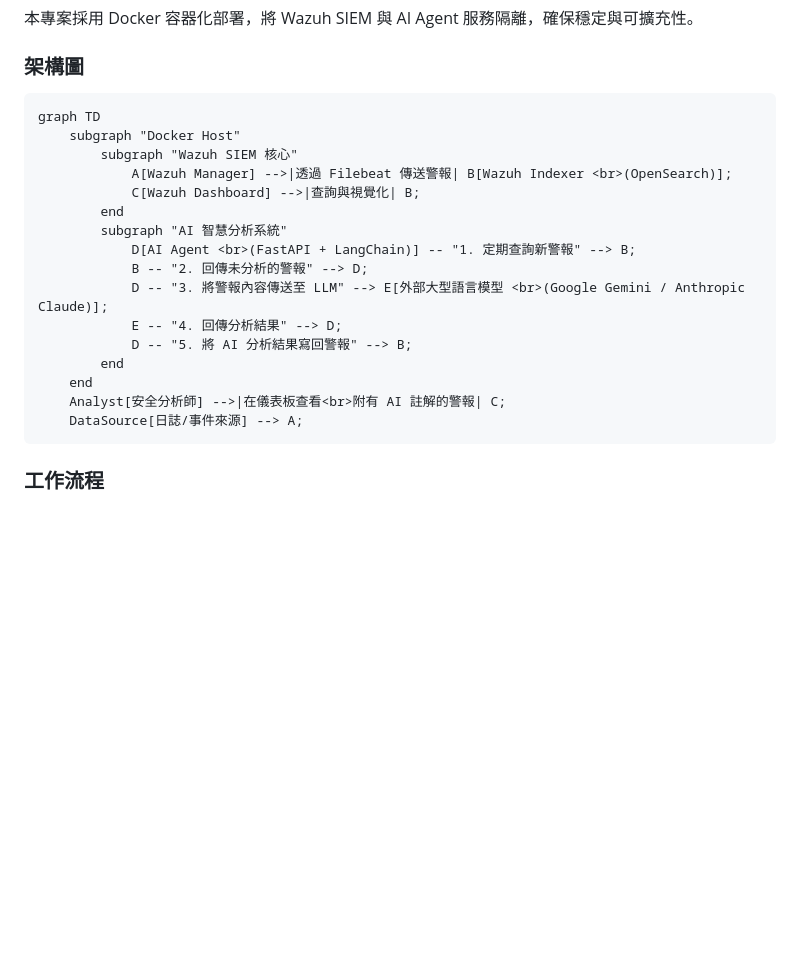
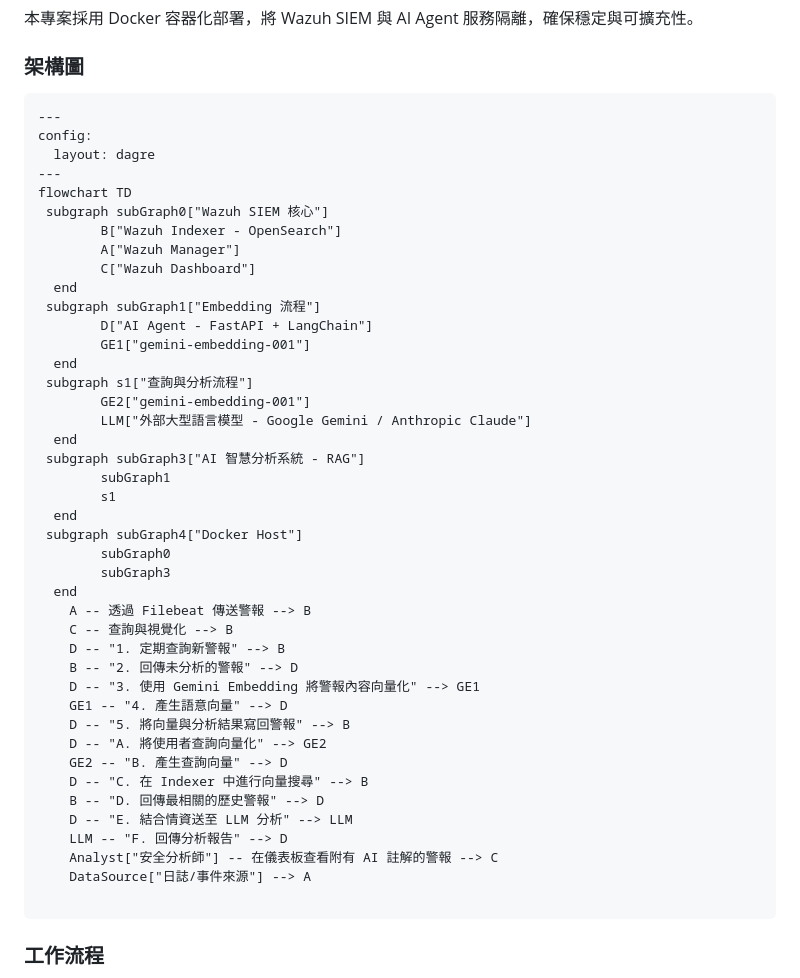
Before and after one commit to trionnemesis/wazuh_ai_agent, a Markdown page: README.md, the part around the change. Rendered like a GitHub page; blank space fills up the shorter version.

````diff
--- a/README.md
+++ b/README.md
@@ -10,22 +10,48 @@
 
 ### 架構圖
 ```
-graph TD
-    subgraph "Docker Host"
-        subgraph "Wazuh SIEM 核心"
-            A[Wazuh Manager] -->|透過 Filebeat 傳送警報| B[Wazuh Indexer <br>(OpenSearch)];
-            C[Wazuh Dashboard] -->|查詢與視覺化| B;
-        end
-        subgraph "AI 智慧分析系統"
-            D[AI Agent <br>(FastAPI + LangChain)] -- "1. 定期查詢新警報" --> B;
-            B -- "2. 回傳未分析的警報" --> D;
-            D -- "3. 將警報內容傳送至 LLM" --> E[外部大型語言模型 <br>(Google Gemini / Anthropic Claude)];
-            E -- "4. 回傳分析結果" --> D;
-            D -- "5. 將 AI 分析結果寫回警報" --> B;
-        end
-    end
-    Analyst[安全分析師] -->|在儀表板查看<br>附有 AI 註解的警報| C;
-    DataSource[日誌/事件來源] --> A;
+---
+config:
+  layout: dagre
+---
+flowchart TD
+ subgraph subGraph0["Wazuh SIEM 核心"]
+        B["Wazuh Indexer - OpenSearch"]
+        A["Wazuh Manager"]
+        C["Wazuh Dashboard"]
+  end
+ subgraph subGraph1["Embedding 流程"]
+        D["AI Agent - FastAPI + LangChain"]
+        GE1["gemini-embedding-001"]
+  end
+ subgraph s1["查詢與分析流程"]
+        GE2["gemini-embedding-001"]
+        LLM["外部大型語言模型 - Google Gemini / Anthropic Claude"]
+  end
+ subgraph subGraph3["AI 智慧分析系統 - RAG"]
+        subGraph1
+        s1
+  end
+ subgraph subGraph4["Docker Host"]
+        subGraph0
+        subGraph3
+  end
+    A -- 透過 Filebeat 傳送警報 --> B
+    C -- 查詢與視覺化 --> B
+    D -- "1. 定期查詢新警報" --> B
+    B -- "2. 回傳未分析的警報" --> D
+    D -- "3. 使用 Gemini Embedding 將警報內容向量化" --> GE1
+    GE1 -- "4. 產生語意向量" --> D
+    D -- "5. 將向量與分析結果寫回警報" --> B
+    D -- "A. 將使用者查詢向量化" --> GE2
+    GE2 -- "B. 產生查詢向量" --> D
+    D -- "C. 在 Indexer 中進行向量搜尋" --> B
+    B -- "D. 回傳最相關的歷史警報" --> D
+    D -- "E. 結合情資送至 LLM 分析" --> LLM
+    LLM -- "F. 回傳分析報告" --> D
+    Analyst["安全分析師"] -- 在儀表板查看附有 AI 註解的警報 --> C
+    DataSource["日誌/事件來源"] --> A
+
 ```
 
 ### 工作流程
````
